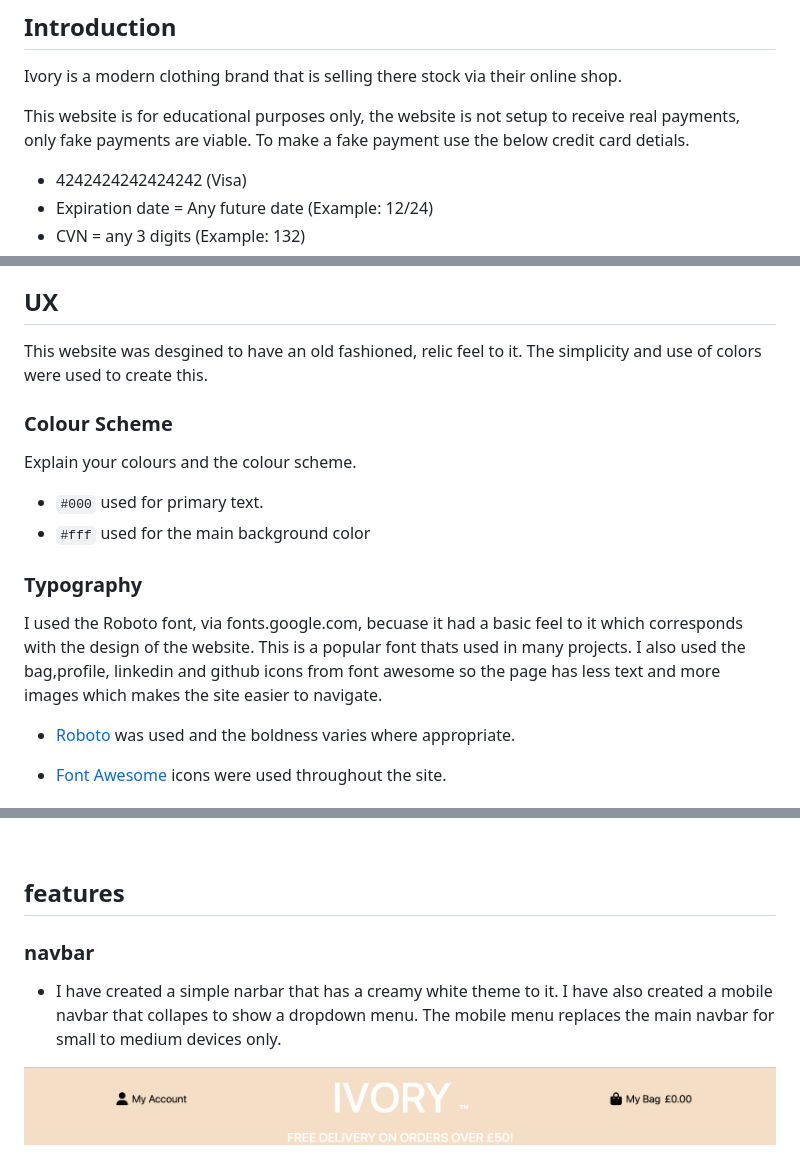
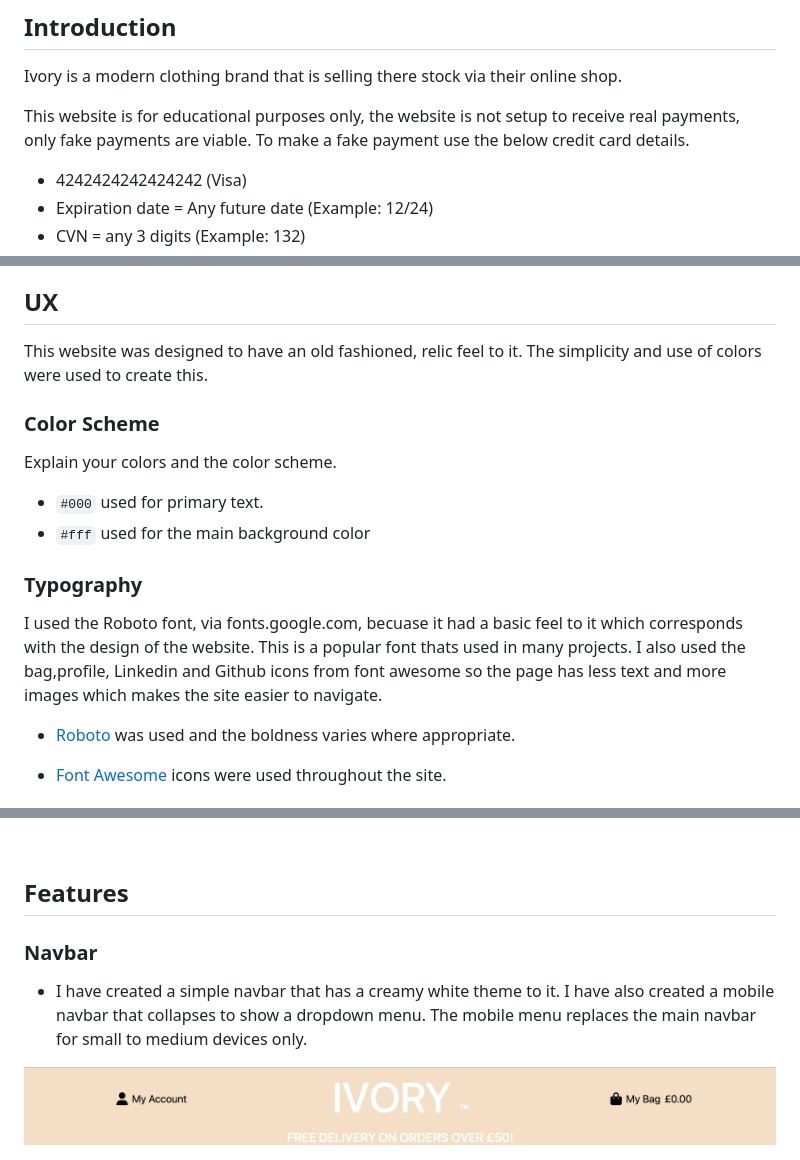
Before and after one commit to Ewicks/Ivory-e-commerce, a Markdown page: README.md, 3 parts joined by grey strips. Rendered like a GitHub page.

Commit message:
Fix spelling errors in readme

```diff
--- a/README.md
+++ b/README.md
@@ -5,7 +5,7 @@
 Ivory is a modern clothing brand that is selling there stock via their online shop.
 
 This website is for educational purposes only, the website is not setup to receive real payments, only fake payments are viable.
-To make a fake payment use the below credit card detials.
+To make a fake payment use the below credit card details.
 
 
 * 4242424242424242 (Visa)
@@ -40,18 +40,18 @@ To visit the deployed website click [here](https://ivory-e-commerce.herokuapp.co
 
 ## UX
 
-This website was desgined to have an old fashioned, relic feel to it. The simplicity and use of colors were used to create this.
+This website was designed to have an old fashioned, relic feel to it. The simplicity and use of colors were used to create this.
 
-### Colour Scheme
+### Color Scheme
 
-Explain your colours and the colour scheme.
+Explain your colors and the color scheme.
 
 - `#000` used for primary text.
 - `#fff` used for the main background color
 
 ### Typography
 
-I used the Roboto font, via fonts.google.com, becuase it had a basic feel to it which corresponds with the design of the website. This is a popular font thats used in many projects. I also used the bag,profile, linkedin and github icons from font awesome so the page has less text and more images which makes the site easier to navigate.
+I used the Roboto font, via fonts.google.com, becuase it had a basic feel to it which corresponds with the design of the website. This is a popular font thats used in many projects. I also used the bag,profile, Linkedin and Github icons from font awesome so the page has less text and more images which makes the site easier to navigate.
 
 
 - [Roboto](https://fonts.google.com/specimen/Montserrat) was used and the boldness varies where appropriate.
@@ -99,11 +99,11 @@ I used the Roboto font, via fonts.google.com, becuase it had a basic feel to it
     </p>
 </details><br>
 
-## features
+## Features
 
-### navbar
+### Navbar
 
-- I have created a simple narbar that has a creamy white theme to it. I have also created a mobile navbar that collapes to show a dropdown menu. The mobile menu replaces the main navbar for small to medium devices only.
+- I have created a simple navbar that has a creamy white theme to it. I have also created a mobile navbar that collapses to show a dropdown menu. The mobile menu replaces the main navbar for small to medium devices only.
 
 ![Navbar](docs/images/navbar.png)
 
```
Also changed, not shown: other parts of README.md (+2 -2 lines).
